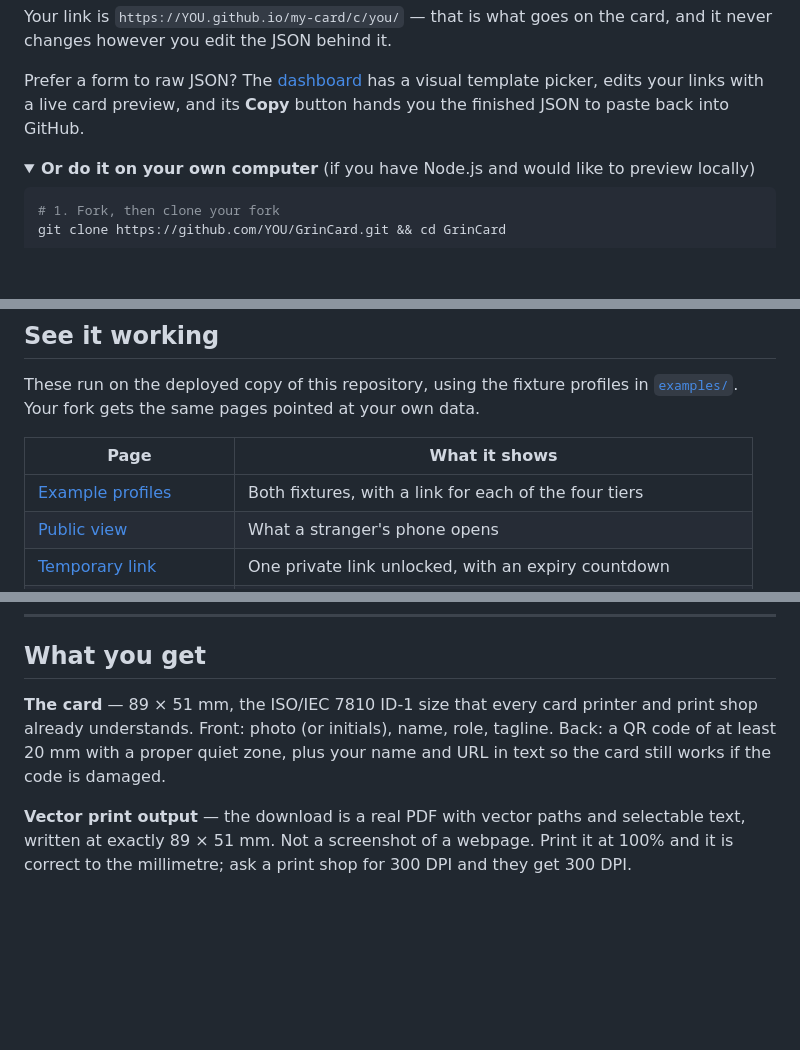
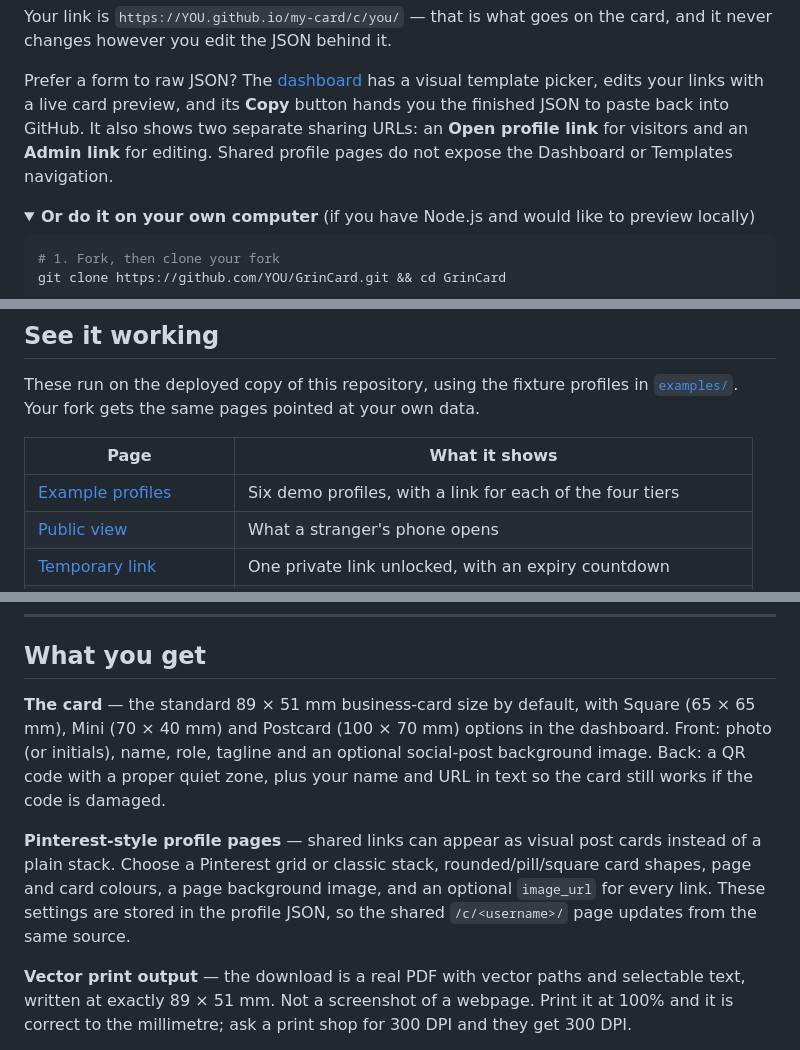
Before and after one commit to clickalex/GrinCard, a Markdown page: README.md, 3 parts joined by grey strips. Drawn GitHub-style; folded sections open; blank space fills up the shorter version.

Commit message:
Document profile card customization
Co-authored-by: arena-agent <297053741+arena-agent@users.noreply.github.com>

```diff
--- a/README.md
+++ b/README.md
@@ -40,7 +40,9 @@ never changes however you edit the JSON behind it.
 
 Prefer a form to raw JSON? The [dashboard](dashboard/) has a visual template picker, edits
 your links with a live card preview, and its **Copy** button hands you the finished JSON to
-paste back into GitHub.
+paste back into GitHub. It also shows two separate sharing URLs: an **Open profile link** for
+visitors and an **Admin link** for editing. Shared profile pages do not expose the Dashboard or
+Templates navigation.
 
 <details>
 <summary><strong>Or do it on your own computer</strong> (if you have Node.js and would like to preview locally)</summary>
@@ -80,7 +82,7 @@ These run on the deployed copy of this repository, using the fixture profiles in
 
 | Page | What it shows |
 | --- | --- |
-| [Example profiles](https://clickalex.github.io/GrinCard/examples/) | Both fixtures, with a link for each of the four tiers |
+| [Example profiles](https://clickalex.github.io/GrinCard/examples/) | Six demo profiles, with a link for each of the four tiers |
 | [Public view](https://clickalex.github.io/GrinCard/profile/?u=rahul123&demo=1) | What a stranger's phone opens |
 | [Temporary link](https://clickalex.github.io/GrinCard/profile/?u=rahul123&t=temp_demo_live&demo=1) | One private link unlocked, with an expiry countdown |
 | [Expired temporary link](https://clickalex.github.io/GrinCard/profile/?u=rahul123&t=temp_demo_expired&demo=1) | The graceful fallback — no error page, just the public view |
@@ -98,10 +100,16 @@ Every one of those pages is in this repository and works offline once cloned.
 
 ## What you get
 
-**The card** — 89 × 51 mm, the ISO/IEC 7810 ID-1 size that every card printer and print
-shop already understands. Front: photo (or initials), name, role, tagline. Back: a QR code
-of at least 20 mm with a proper quiet zone, plus your name and URL in text so the card still
-works if the code is damaged.
+**The card** — the standard 89 × 51 mm business-card size by default, with Square (65 × 65
+mm), Mini (70 × 40 mm) and Postcard (100 × 70 mm) options in the dashboard. Front: photo (or
+initials), name, role, tagline and an optional social-post background image. Back: a QR code
+with a proper quiet zone, plus your name and URL in text so the card still works if the code is
+damaged.
+
+**Pinterest-style profile pages** — shared links can appear as visual post cards instead of a
+plain stack. Choose a Pinterest grid or classic stack, rounded/pill/square card shapes, page and
+card colours, a page background image, and an optional `image_url` for every link. These settings
+are stored in the profile JSON, so the shared `/c/<username>/` page updates from the same source.
 
 **Vector print output** — the download is a real PDF with vector paths and selectable text,
 written at exactly 89 × 51 mm. Not a screenshot of a webpage. Print it at 100% and it is
```
Also changed, not shown: other parts of README.md (+28 -0 lines).
